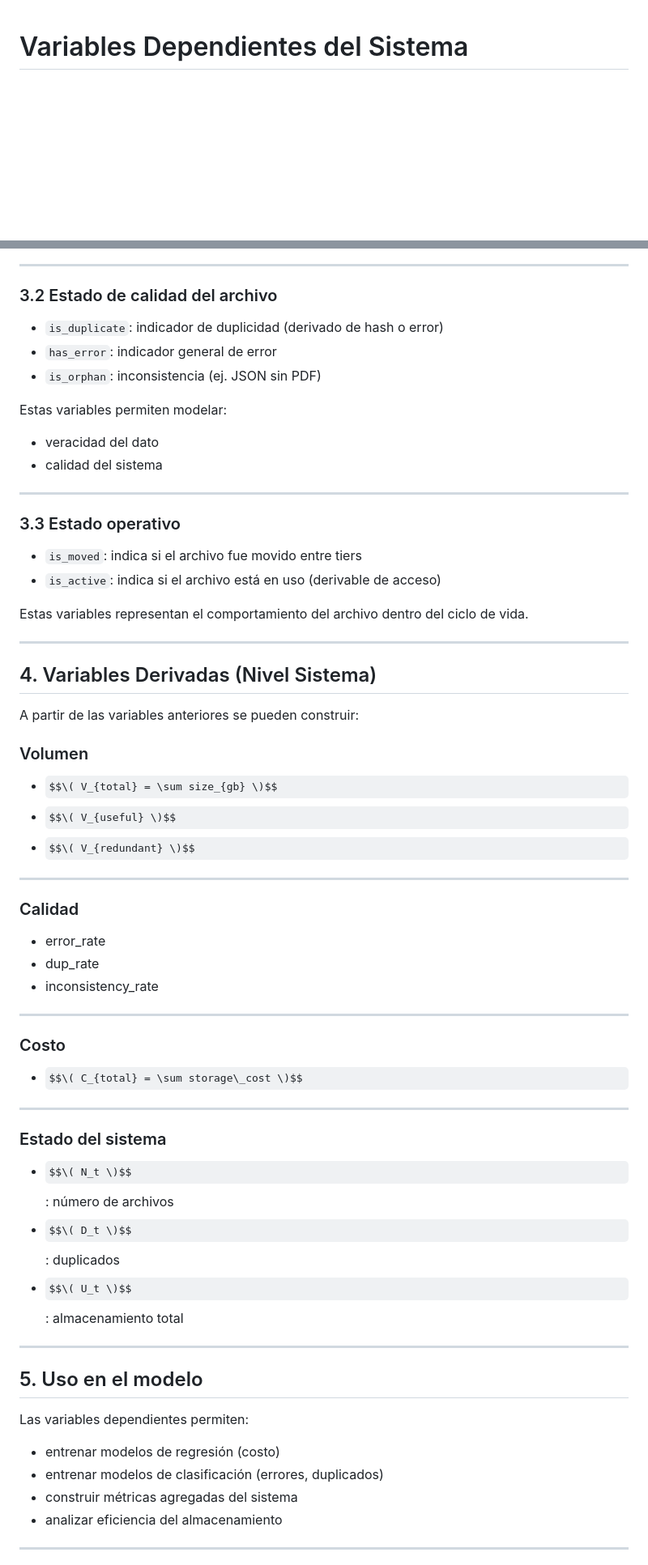
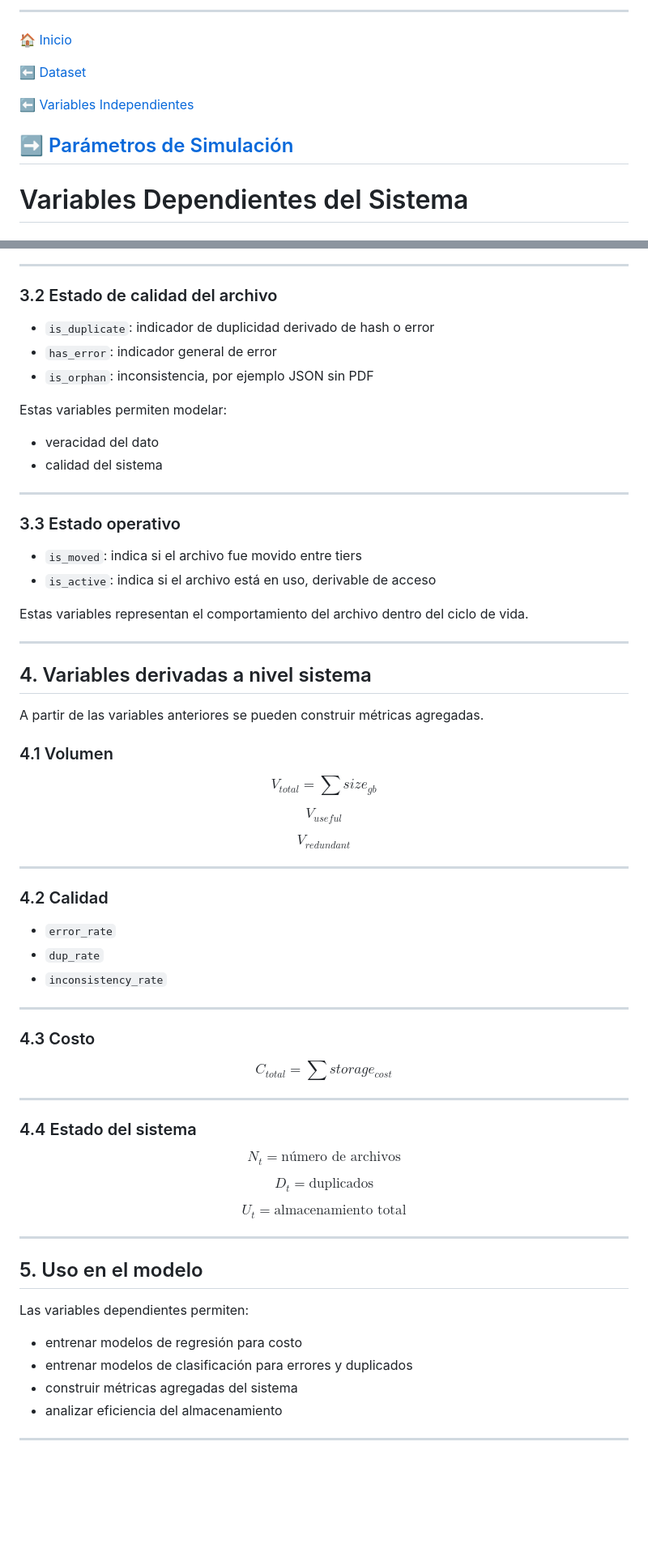
Before and after one commit to viejoedwinsierra/blob-storage-statistical-model, a Markdown page: docs/03_02_variables_dependientes.md, 2 parts joined by grey strips. Shown at 81% size. GitHub-like rendering; some formulas as TeX source; blank space fills up the shorter version.

Commit message:
Update 03_02_variables_dependientes.md
mej0ra s de navegacion

```diff
--- a/docs/03_02_variables_dependientes.md
+++ b/docs/03_02_variables_dependientes.md
@@ -1,3 +1,13 @@
+---
+🏠 [Inicio](../README.md)
+
+⬅️ [Dataset](03_estructura_dataset.md)
+
+⬅️ [Variables Independientes](03_01_variables_independientes.md)
+
+➡️ [Parámetros de Simulación](04_parametros_simulacion.md)
+---
+
 # Variables Dependientes del Sistema
 
 ## 1. Definición
@@ -40,9 +50,9 @@ Representa:
 
 ### 3.2 Estado de calidad del archivo
 
-- `is_duplicate`: indicador de duplicidad (derivado de hash o error)
+- `is_duplicate`: indicador de duplicidad derivado de hash o error
 - `has_error`: indicador general de error
-- `is_orphan`: inconsistencia (ej. JSON sin PDF)
+- `is_orphan`: inconsistencia, por ejemplo JSON sin PDF
 
 Estas variables permiten modelar:
 
@@ -54,43 +64,61 @@ Estas variables permiten modelar:
 ### 3.3 Estado operativo
 
 - `is_moved`: indica si el archivo fue movido entre tiers
-- `is_active`: indica si el archivo está en uso (derivable de acceso)
+- `is_active`: indica si el archivo está en uso, derivable de acceso
 
 Estas variables representan el comportamiento del archivo dentro del ciclo de vida.
 
 ---
 
-## 4. Variables Derivadas (Nivel Sistema)
+## 4. Variables derivadas a nivel sistema
 
-A partir de las variables anteriores se pueden construir:
+A partir de las variables anteriores se pueden construir métricas agregadas.
 
-### Volumen
+### 4.1 Volumen
 
-- $$\( V_{total} = \sum size_{gb} \)$$
-- $$\( V_{useful} \)$$
-- $$\( V_{redundant} \)$$
+$$
+V_{total} = \sum size_{gb}
+$$
+
+$$
+V_{useful}
+$$
+
+$$
+V_{redundant}
+$$
 
 ---
 
-### Calidad
+### 4.2 Calidad
 
-- error_rate
-- dup_rate
-- inconsistency_rate
+- `error_rate`
+- `dup_rate`
+- `inconsistency_rate`
 
 ---
 
-### Costo
+### 4.3 Costo
 
-- $$\( C_{total} = \sum storage\_cost \)$$
+$$
+C_{total} = \sum storage_{cost}
+$$
 
 ---
 
-### Estado del sistema
+### 4.4 Estado del sistema
 
-- $$\( N_t \)$$: número de archivos
-- $$\( D_t \)$$: duplicados
-- $$\( U_t \)$$: almacenamiento total
+$$
+N_t = \text{número de archivos}
+$$
+
+$$
+D_t = \text{duplicados}
+$$
+
+$$
+U_t = \text{almacenamiento total}
+$$
 
 ---
 
@@ -98,8 +126,8 @@ A partir de las variables anteriores se pueden construir:
 
 Las variables dependientes permiten:
 
-- entrenar modelos de regresión (costo)
-- entrenar modelos de clasificación (errores, duplicados)
+- entrenar modelos de regresión para costo
+- entrenar modelos de clasificación para errores y duplicados
 - construir métricas agregadas del sistema
 - analizar eficiencia del almacenamiento
 
```
Also changed, not shown: other parts of docs/03_02_variables_dependientes.md (+13 -3 lines).
